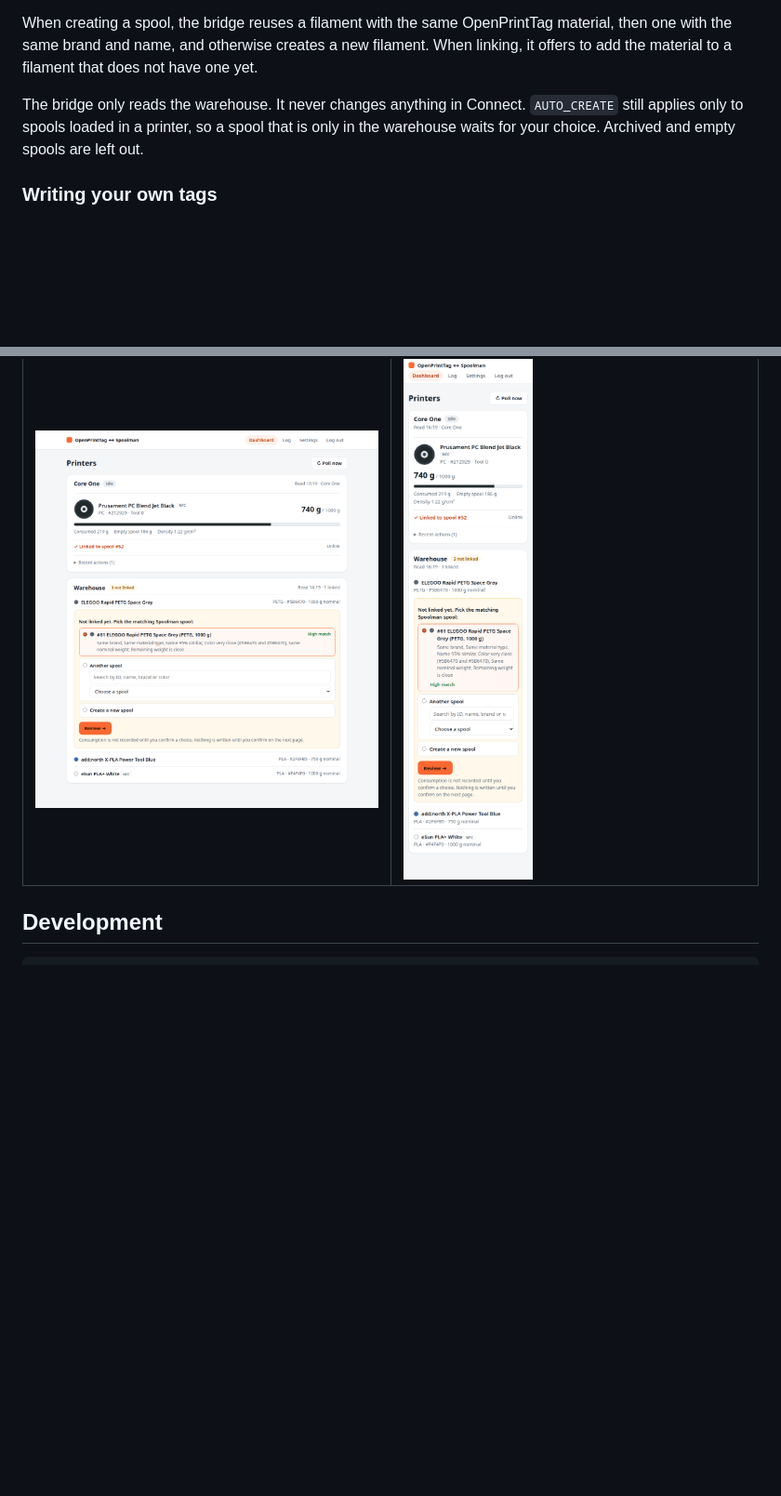
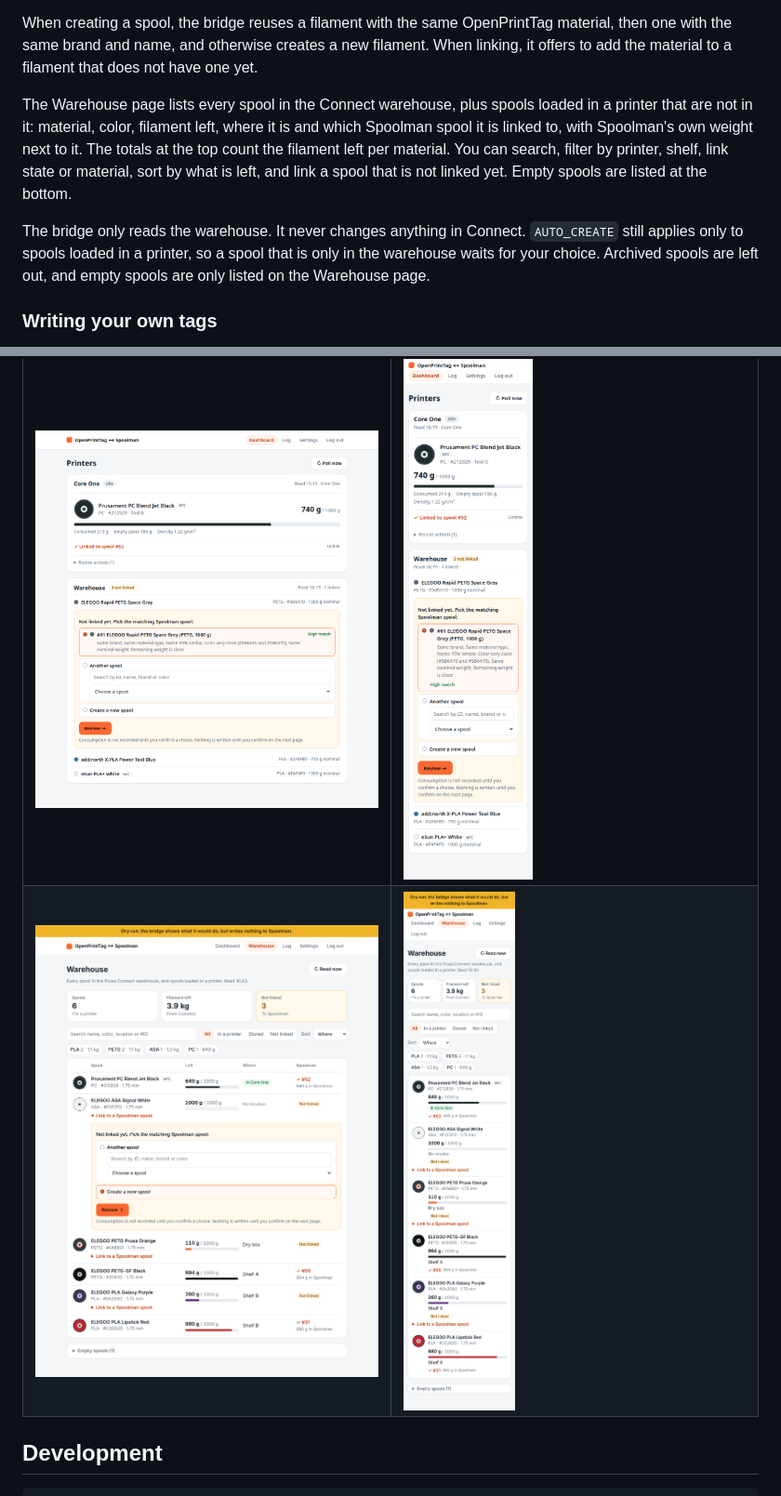
Before and after one commit to andrewmitchell-automations/openprinttag-spoolman, a Markdown page: README.md, 2 parts joined by grey strips. Shown at 93% size. GitHub-like rendering; pictures changed too: docs/screenshots/warehouse-page-mobile.png (added), docs/screenshots/warehouse-page.png (added); blank space fills up the shorter version.

```diff
--- a/README.md
+++ b/README.md
@@ -63,7 +63,9 @@ Connect's Warehouse has a catalog of materials, so the easiest way to avoid ente
 
 When creating a spool, the bridge reuses a filament with the same OpenPrintTag material, then one with the same brand and name, and otherwise creates a new filament. When linking, it offers to add the material to a filament that does not have one yet.
 
-The bridge only reads the warehouse. It never changes anything in Connect. `AUTO_CREATE` still applies only to spools loaded in a printer, so a spool that is only in the warehouse waits for your choice. Archived and empty spools are left out.
+The Warehouse page lists every spool in the Connect warehouse, plus spools loaded in a printer that are not in it: material, color, filament left, where it is and which Spoolman spool it is linked to, with Spoolman's own weight next to it. The totals at the top count the filament left per material. You can search, filter by printer, shelf, link state or material, sort by what is left, and link a spool that is not linked yet. Empty spools are listed at the bottom.
+
+The bridge only reads the warehouse. It never changes anything in Connect. `AUTO_CREATE` still applies only to spools loaded in a printer, so a spool that is only in the warehouse waits for your choice. Archived spools are left out, and empty spools are only listed on the Warehouse page.
 
 ### Writing your own tags
 
@@ -125,6 +127,7 @@ Everything can be set in the browser and is saved in `data/config.json`. Environ
 | ![Choosing how the bridge runs](docs/screenshots/setup-operation.png) | ![The dashboard in dark mode](docs/screenshots/dashboard-dark.png) |
 | ![The dashboard on a phone](docs/screenshots/dashboard-mobile.png) | ![The dashboard on a phone in dark mode](docs/screenshots/dashboard-mobile-dark.png) |
 | ![Warehouse spools waiting for a choice](docs/screenshots/warehouse.png) | ![Warehouse spools on a phone](docs/screenshots/warehouse-mobile.png) |
+| ![The Warehouse page](docs/screenshots/warehouse-page.png) | ![The Warehouse page on a phone](docs/screenshots/warehouse-page-mobile.png) |
 
 ## Development
 
```
Also changed, not shown: 11 other files.
